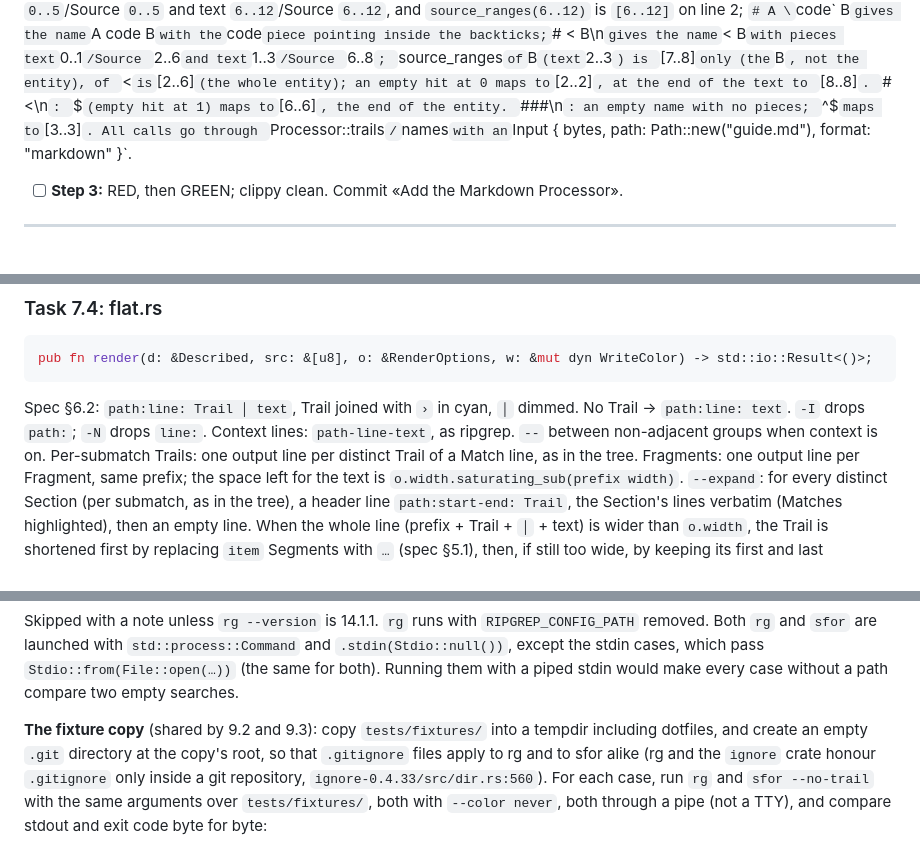
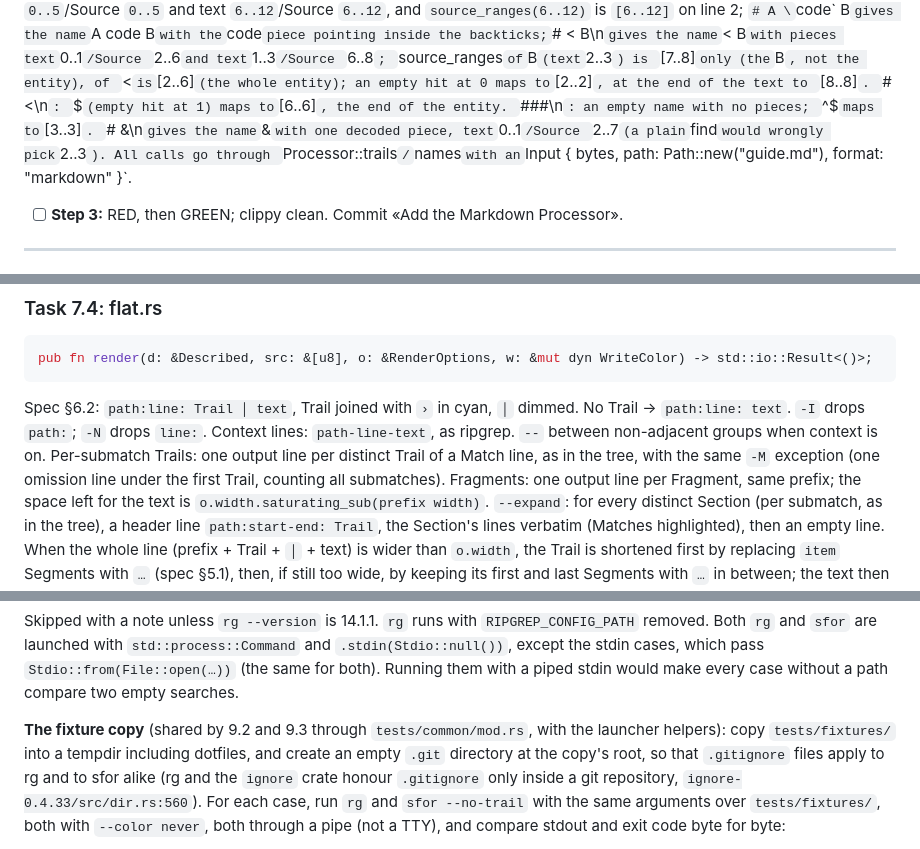
Before and after one commit to neitanod/searchfor, a Markdown page: docs/plans/2026-10-16-searchfor-m1.md, 3 parts joined by grey strips. Rendered like a GitHub page.

```diff
--- a/docs/plans/2026-10-16-searchfor-m1.md
+++ b/docs/plans/2026-10-16-searchfor-m1.md
@@ -2123,7 +2130,8 @@ name `< B` with pieces text `0..1`/Source `2..6` and text `1..3`/Source `6..8`;
 of `B` (text `2..3`) is `[7..8]` only (the `B`, not the entity), of `<` is `[2..6]` (the whole
 entity); an empty hit at 0 maps to `[2..2]`, at the end of the text to `[8..8]`. `# &lt;\n`: `$`
 (empty hit at 1) maps to `[6..6]`, the end of the entity. `###\n`: an empty name with no
-pieces; `^$` maps to `[3..3]`. All calls go through
+pieces; `^$` maps to `[3..3]`. `# &amp;\n` gives the name `&` with one decoded piece, text
+`0..1`/Source `2..7` (a plain `find` would wrongly pick `2..3`). All calls go through
 `Processor::trails`/`names` with an `Input { bytes, path: Path::new("guide.md"), format: "markdown" }`.
 
 - [ ] **Step 3:** RED, then GREEN; clippy clean. Commit «Add the Markdown Processor».
@@ -2929,7 +2940,8 @@ pub fn render(d: &Described, src: &[u8], o: &RenderOptions, w: &mut dyn WriteCol
 Spec §6.2: `path:line: Trail │ text`, Trail joined with ` › ` in cyan, `│` dimmed. No Trail →
 `path:line: text`. `-I` drops `path:`; `-N` drops `line:`. Context lines: `path-line-text`,
 as ripgrep. `--` between non-adjacent groups when context is on. Per-submatch Trails: one
-output line per distinct Trail of a Match line, as in the tree. Fragments: one output line per
+output line per distinct Trail of a Match line, as in the tree, with the same `-M` exception
+(one omission line under the first Trail, counting all submatches). Fragments: one output line per
 Fragment, same prefix; the space left for the text is `o.width.saturating_sub(prefix width)`.
 `--expand`: for every distinct Section (per submatch, as in the tree), a header line
 `path:start-end: Trail`, the Section's lines verbatim (Matches highlighted), then an empty
@@ -3219,7 +3231,8 @@ removed. Both `rg` and `sfor` are launched with `std::process::Command` and
 same for both). Running them with a piped stdin would make every case without a path compare
 two empty searches.
 
-**The fixture copy** (shared by 9.2 and 9.3): copy `tests/fixtures/` into a tempdir including
+**The fixture copy** (shared by 9.2 and 9.3 through `tests/common/mod.rs`, with the launcher
+helpers): copy `tests/fixtures/` into a tempdir including
 dotfiles, and create an empty `.git` directory at the copy's root, so that `.gitignore` files
 apply to rg and to sfor alike (rg and the `ignore` crate honour `.gitignore` only inside a git
 repository, `ignore-0.4.33/src/dir.rs:560`). For each case, run `rg` and `sfor --no-trail` with the same arguments over
```
Also changed, not shown: other parts of docs/plans/2026-10-16-searchfor-m1.md (+25 -13 lines).
